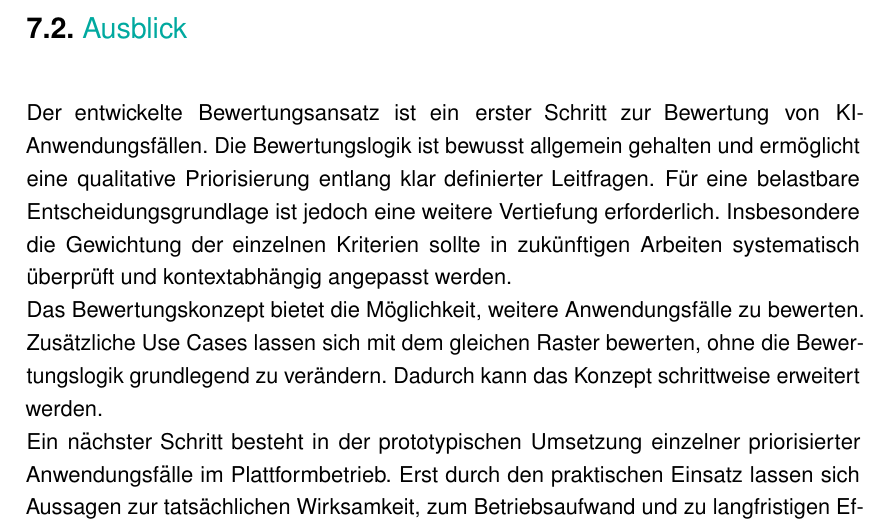
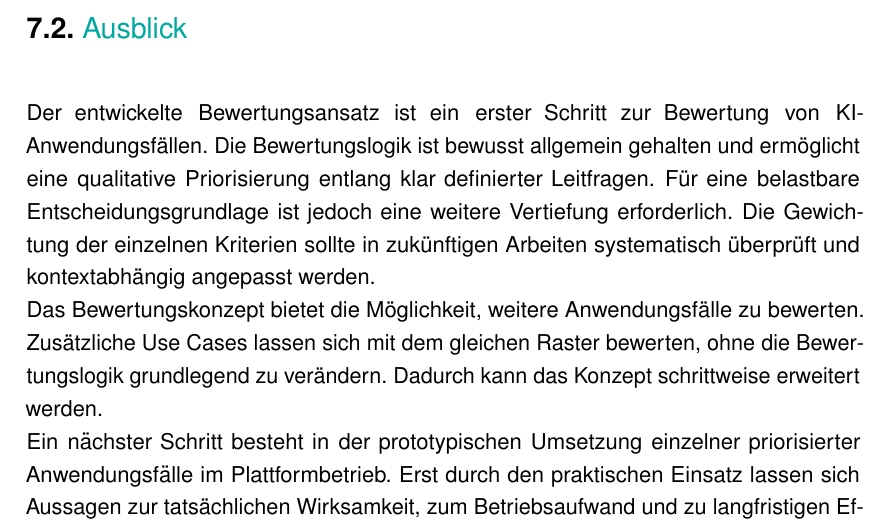
Before and after one commit to ni351arn/Thesis, a LaTeX thesis (main.tex, which reads chapters/subchapters/07_zusammenfassung_ausblick/07_zusammenfassung_ausblick.tex): part of page 57 of 63, cut so that both start at the same text. Compiled offline with pdfLaTeX.

Commit message:
fix: 07 Feinschliff

```diff
--- a/chapters/subchapters/07_zusammenfassung_ausblick/07_zusammenfassung_ausblick.tex
+++ b/chapters/subchapters/07_zusammenfassung_ausblick/07_zusammenfassung_ausblick.tex
@@ -30,7 +30,7 @@ Auf dieser Grundlage konnten Handlungsempfehlungen einschließlich eines konkret
 Der entwickelte Bewertungsansatz ist ein erster Schritt zur Bewertung von KI-Anwendungsfällen.
 Die Bewertungslogik ist bewusst allgemein gehalten und ermöglicht eine qualitative Priorisierung entlang klar definierter Leitfragen.
 Für eine belastbare Entscheidungsgrundlage ist jedoch eine weitere Vertiefung erforderlich.
-Insbesondere die Gewichtung der einzelnen Kriterien sollte in zukünftigen Arbeiten systematisch überprüft und kontextabhängig angepasst werden.
+Die Gewichtung der einzelnen Kriterien sollte in zukünftigen Arbeiten systematisch überprüft und kontextabhängig angepasst werden.
 
 Das Bewertungskonzept bietet die Möglichkeit, weitere Anwendungsfälle zu bewerten.
 Zusätzliche Use Cases lassen sich mit dem gleichen Raster bewerten, ohne die Bewertungslogik grundlegend zu verändern.
```
